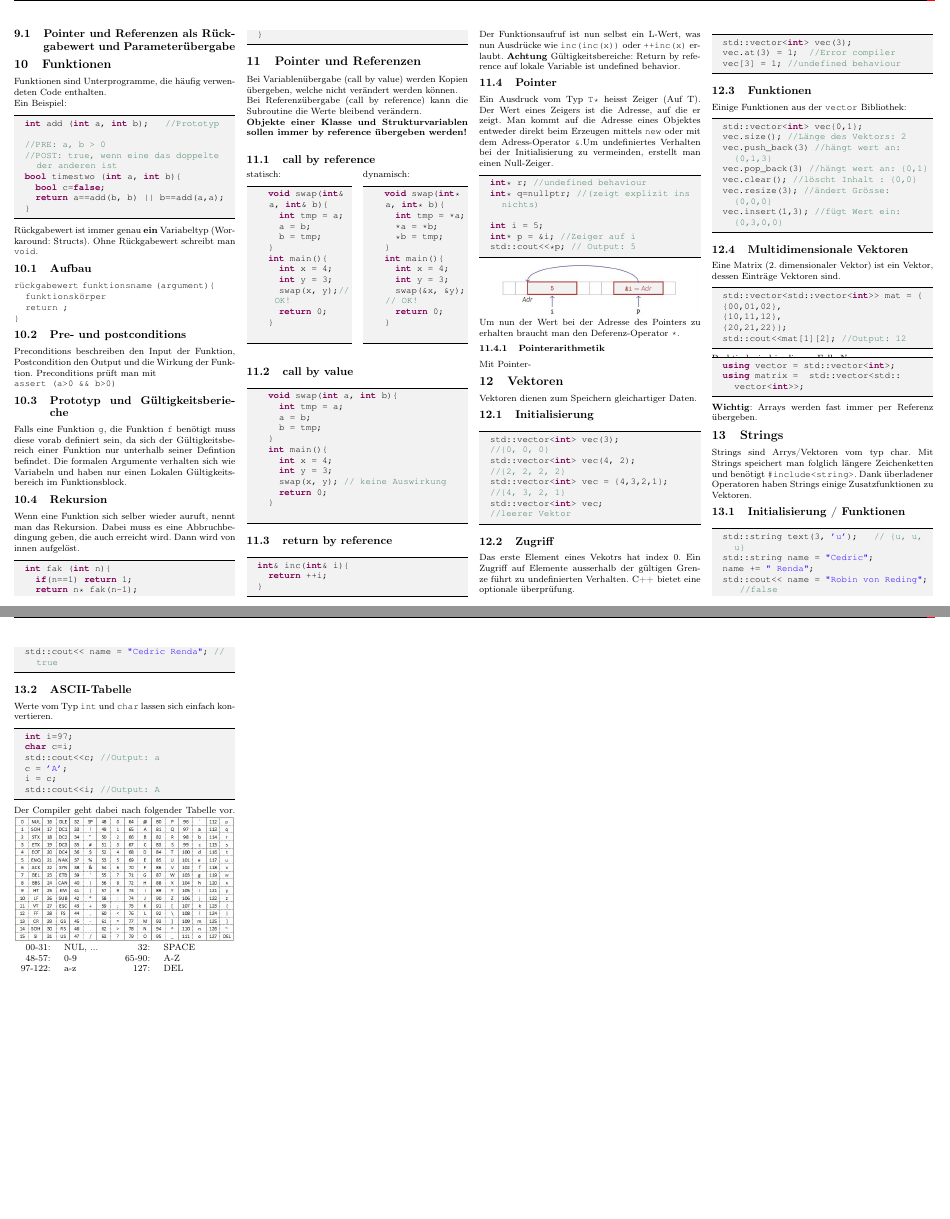
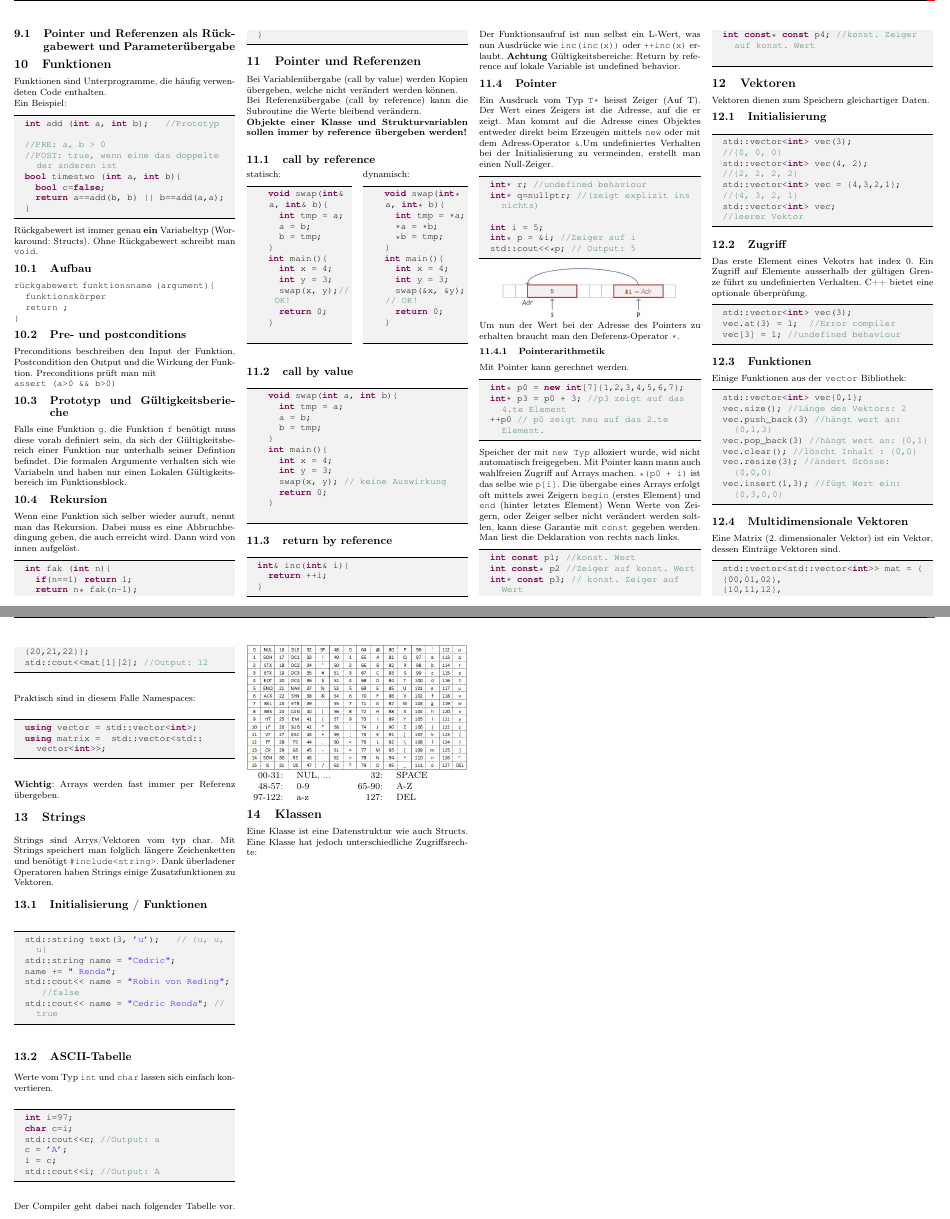
Before and after one commit to gosow9/Informatik_ethz, a LaTeX document (ProgCPP.tex, which reads sections/07_Pointer.tex, sections/08_Vektoren.tex, sections/10_Klassen.tex): two parts of pages 2 and 3 of 3, joined at a grey line, cut so that both start at the same text, the shorter picture padded with empty space. Compiled offline with pdfLaTeX.

Commit message:
Pointer fertig, Klassen angefangen

```diff
--- a/ProgCPP.tex
+++ b/ProgCPP.tex
@@ -89,6 +89,7 @@
 	\input{sections/07_Pointer}
 	\input{sections/08_Vektoren}
 	\input{sections/09_Strings}
+	\input{sections/10_Klassen}
 \end{multicols*}
 
 \end{document}
--- a/sections/07_Pointer.tex
+++ b/sections/07_Pointer.tex
@@ -68,4 +68,18 @@ Ein Ausdruck vom Typ \texttt{T*} heisst Zeiger (Auf T). Der Wert eines Zeigers i
 \includegraphics[width=0.24 \textwidth]{sections/pointer}
 Um nun der Wert bei der Adresse des Pointers zu erhalten braucht man den Deferenz-Operator \texttt{*}.
 \subsubsection{Pointerarithmetik}
-Mit Pointer-
+Mit Pointer kann gerechnet werden.
+\begin{lstlisting}
+	int* p0 = new int[7]{1,2,3,4,5,6,7};
+	int* p3 = p0 + 3; //p3 zeigt auf das 4.te Element
+	++p0 // p0 zeigt neu auf das 2.te Element.
+\end{lstlisting}
+Speicher der mit \texttt{new Typ} alloziert wurde, wid nicht automatisch freigegeben. Mit Pointer kann mann auch wahlfreien Zugriff auf Arrays machen. \texttt{*(p0 + i)} ist das selbe wie \texttt{p[i]}. Die übergabe eines Arrays erfolgt oft mittels zwei Zeigern \texttt{begin} (erstes Element) und \texttt{end} (hinter letztes Element)
+Wenn Werte von Zeigern, oder Zeiger selber nicht verändert werden soltlen, kann diese Garantie mit \texttt{const} gegeben werden. Man liest die Deklaration von rechts nach links.
+\begin{lstlisting}
+	int const p1; //konst. Wert
+	int const* p2 //Zeiger auf konst. Wert
+	int* const p3; // konst. Zeiger auf Wert
+	int const* const p4; //konst. Zeiger auf konst. Wert
+
+\end{lstlisting}
--- a/sections/08_Vektoren.tex
+++ b/sections/08_Vektoren.tex
@@ -39,7 +39,6 @@ Eine Matrix (2. dimensionaler Vektor) ist ein Vektor, dessen Einträge Vektoren
 	std::cout<<mat[1][2]; //Output: 12
 \end{lstlisting}
 Praktisch sind in diesem Falle Namespaces:
-\vspace{-11pt}
 \begin{lstlisting}
 	using vector = std::vector<int>;
 	using matrix = 	std::vector<std::vector<int>>;
--- /dev/null
+++ b/sections/10_Klassen.tex
@@ -0,0 +1,2 @@
+\section{Klassen}
+Eine Klasse ist eine Datenstruktur wie auch Structs. Eine Klasse hat jedoch unterschiedliche Zugriffsrechte:
```
